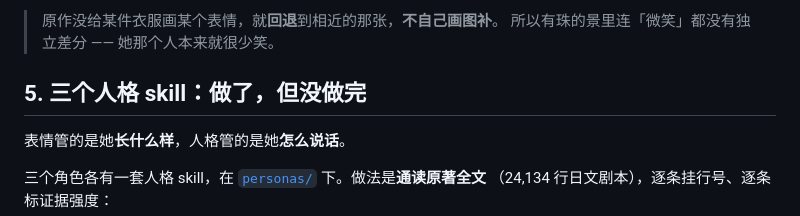
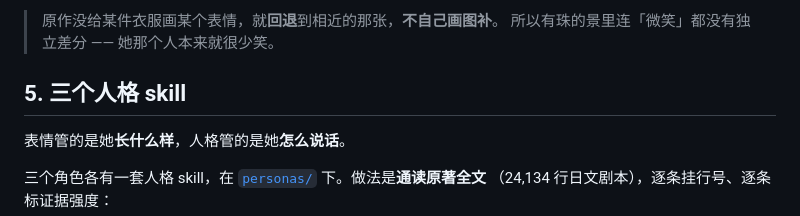
Before and after one commit to AvalonskyAfar/MahoutsukaiNoYoru-DSH-Skin, a Markdown page: README.md, the part around the change. Rendered like a GitHub page.

Commit message:
Revise section on 三个人格 skill in README
Removed incomplete section about '三个人格 skill' and clarified the content structure.

```diff
--- a/README.md
+++ b/README.md
@@ -112,7 +112,7 @@ DSH 原本的侧栏、右栏、页签条、消息列表**全部让位**，正文
 > 原作没给某件衣服画某个表情，就**回退**到相近的那张，**不自己画图补**。
 > 所以有珠的景里连「微笑」都没有独立差分 —— 她那个人本来就很少笑。
 
-## 5. 三个人格 skill：做了，但没做完
+## 5. 三个人格 skill
 
 表情管的是她**长什么样**，人格管的是她**怎么说话**。
 
```
